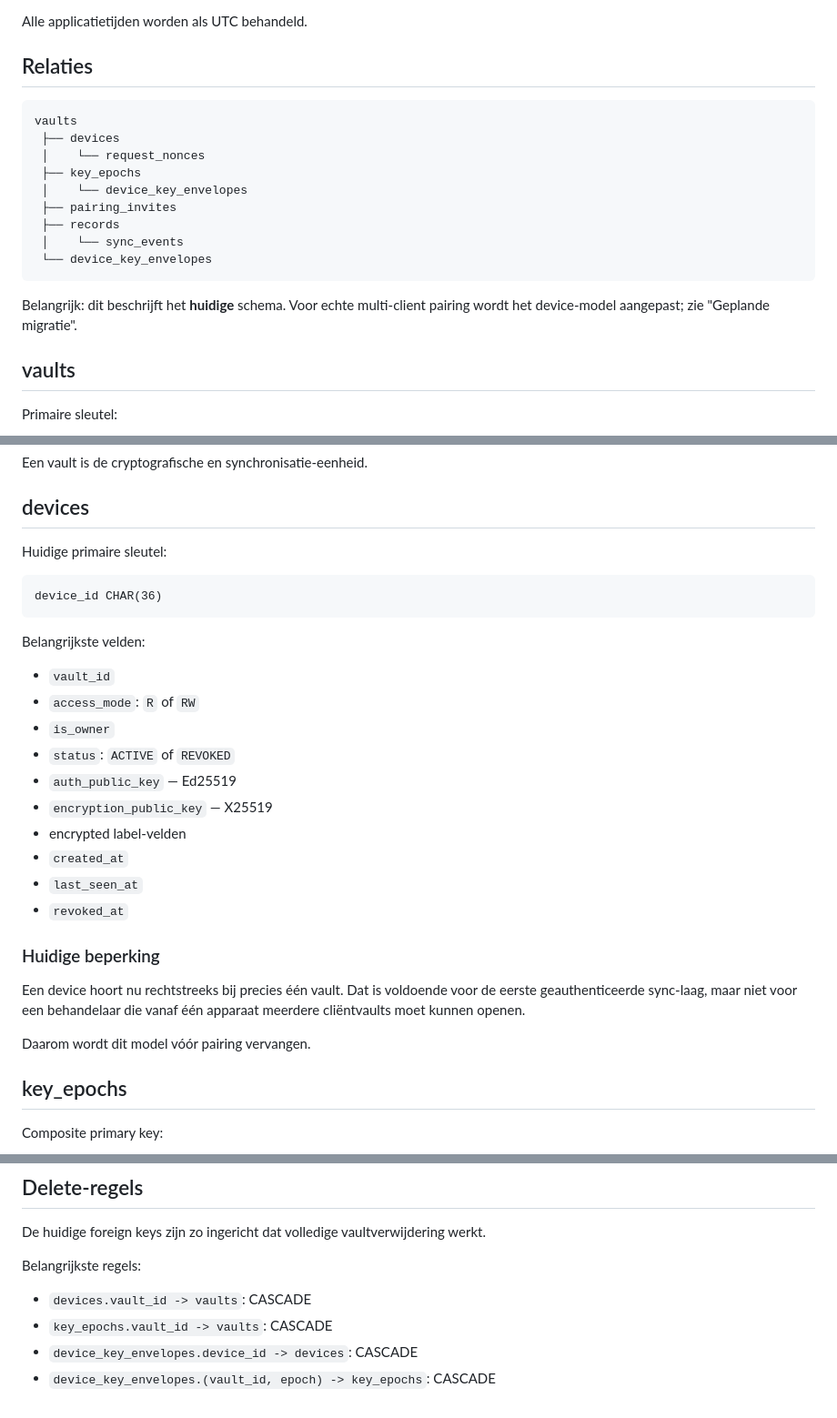
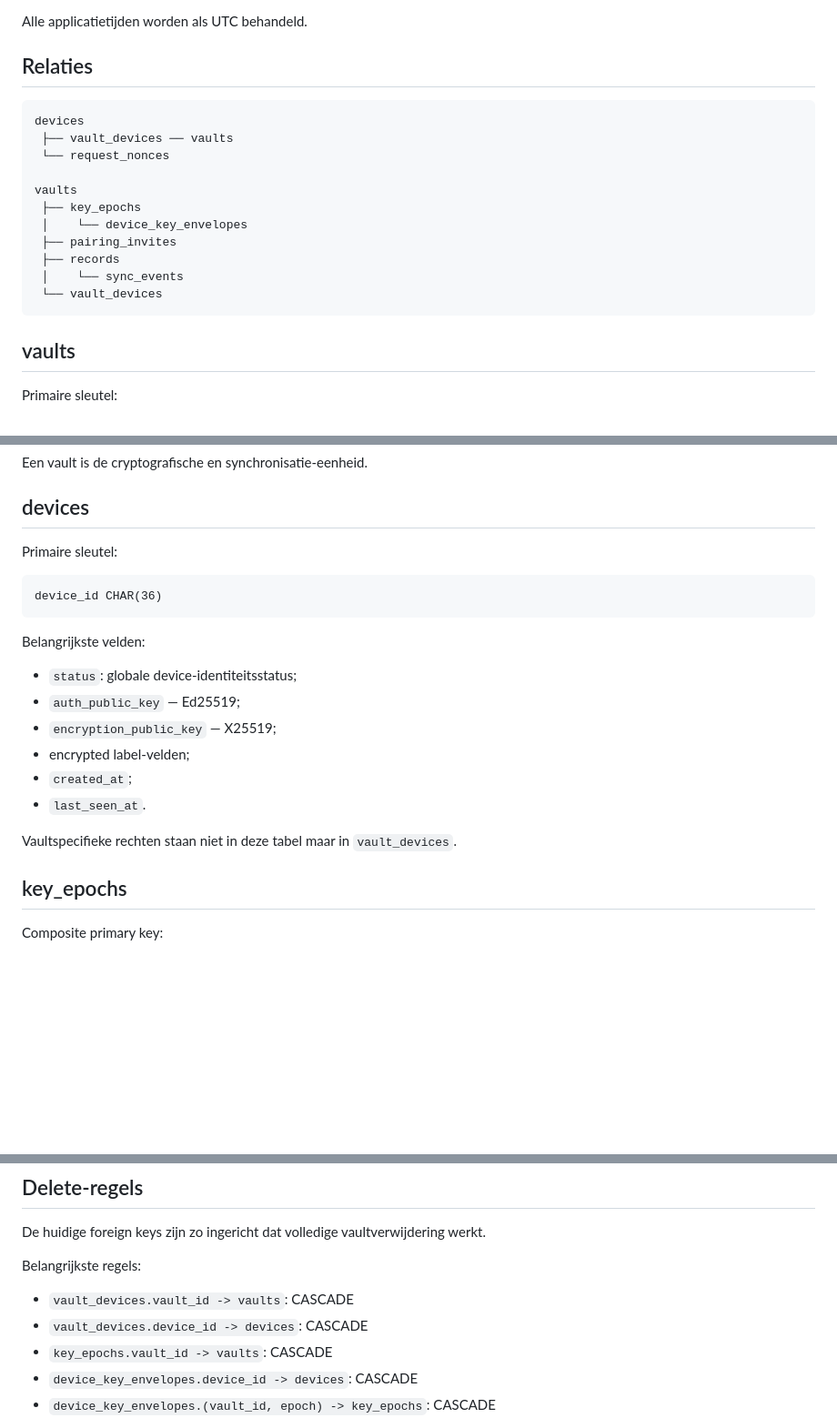
Before and after one commit to basd82/Activiteitenweger-api, a Markdown page: docs/DATABASE.md, 3 parts joined by grey strips. Shown at 91% size. GitHub-like rendering; blank space fills up the shorter version.

Commit message:
Remove stale schema-1 device model text

````diff
--- a/docs/DATABASE.md
+++ b/docs/DATABASE.md
@@ -23,18 +23,18 @@ Alle applicatietijden worden als UTC behandeld.
 ## Relaties
 
 ```text
+devices
+ ├── vault_devices ── vaults
+ └── request_nonces
+
 vaults
- ├── devices
- │    └── request_nonces
  ├── key_epochs
  │    └── device_key_envelopes
  ├── pairing_invites
  ├── records
  │    └── sync_events
- └── device_key_envelopes
+ └── vault_devices
 ```
-
-Belangrijk: dit beschrijft het **huidige** schema. Voor echte multi-client pairing wordt het device-model aangepast; zie "Geplande migratie".
 
 ## vaults
 
@@ -54,7 +54,7 @@ Een vault is de cryptografische en synchronisatie-eenheid.
 
 ## devices
 
-Huidige primaire sleutel:
+Primaire sleutel:
 
 ```text
 device_id CHAR(36)
@@ -62,22 +62,14 @@ device_id CHAR(36)
 
 Belangrijkste velden:
 
-- `vault_id`
-- `access_mode`: `R` of `RW`
-- `is_owner`
-- `status`: `ACTIVE` of `REVOKED`
-- `auth_public_key` — Ed25519
-- `encryption_public_key` — X25519
-- encrypted label-velden
-- `created_at`
-- `last_seen_at`
-- `revoked_at`
+- `status`: globale device-identiteitsstatus;
+- `auth_public_key` — Ed25519;
+- `encryption_public_key` — X25519;
+- encrypted label-velden;
+- `created_at`;
+- `last_seen_at`.
 
-### Huidige beperking
-
-Een device hoort nu rechtstreeks bij precies één vault. Dat is voldoende voor de eerste geauthenticeerde sync-laag, maar niet voor een behandelaar die vanaf één apparaat meerdere cliëntvaults moet kunnen openen.
-
-Daarom wordt dit model vóór pairing vervangen.
+Vaultspecifieke rechten staan niet in deze tabel maar in `vault_devices`.
 
 ## key_epochs
 
@@ -213,7 +205,8 @@ De huidige foreign keys zijn zo ingericht dat volledige vaultverwijdering werkt.
 
 Belangrijkste regels:
 
-- `devices.vault_id -> vaults`: CASCADE
+- `vault_devices.vault_id -> vaults`: CASCADE
+- `vault_devices.device_id -> devices`: CASCADE
 - `key_epochs.vault_id -> vaults`: CASCADE
 - `device_key_envelopes.device_id -> devices`: CASCADE
 - `device_key_envelopes.(vault_id, epoch) -> key_epochs`: CASCADE
````
